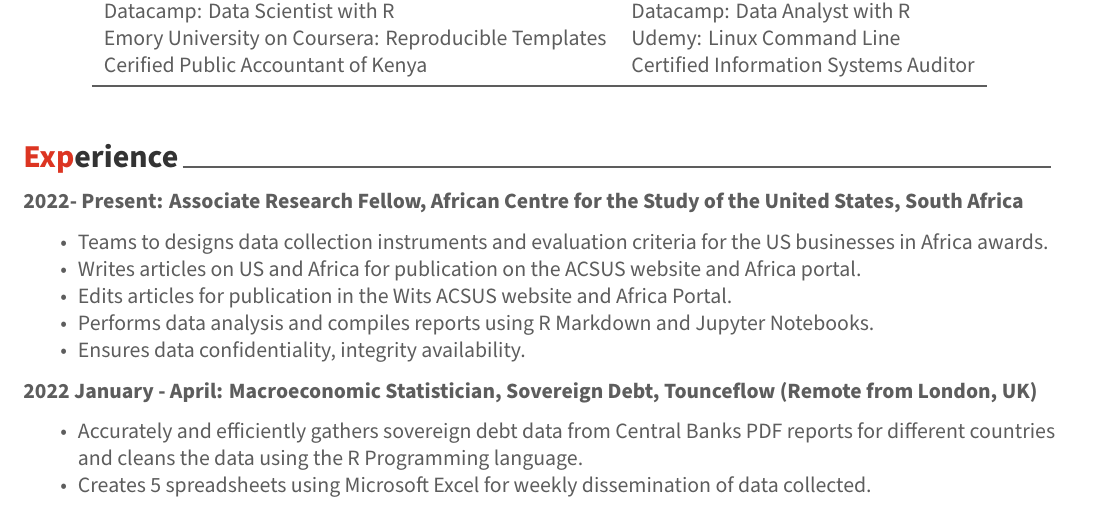
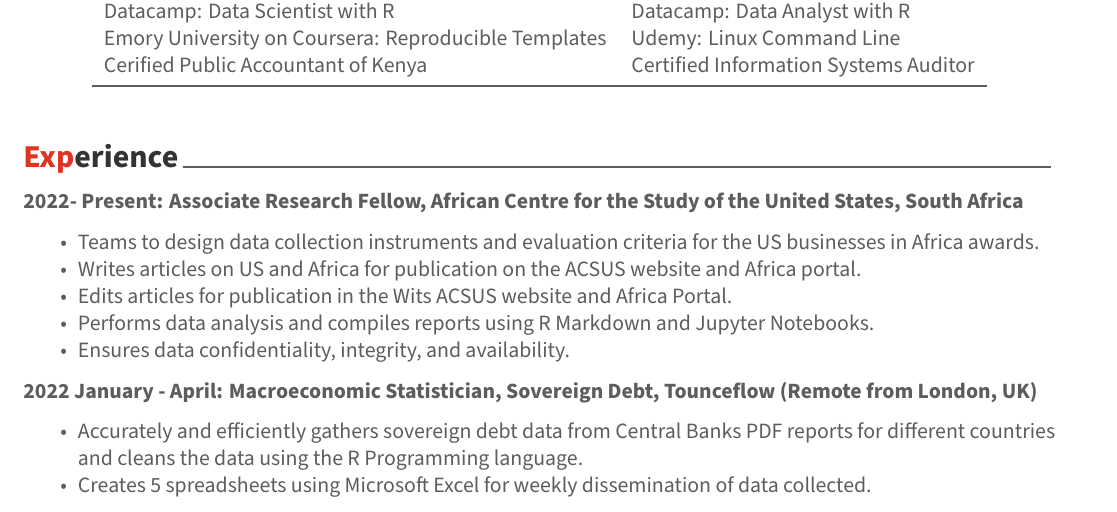
Before and after one commit to Karuitha/resume, an R Markdown document (mycv/Untitled.Rmd): part of page 1 of 3, cut so that both start at the same text. The pictures show the output file mycv/Untitled.pdf that the author committed with the source.

Commit message:
Updated typos on the CV

```diff
--- a/mycv/Untitled.Rmd
+++ b/mycv/Untitled.Rmd
@@ -67,11 +67,11 @@ tribble(~ "Short Courses", ~ " ",
 
 **2022- Present: Associate Research Fellow, African Centre for the Study of the United States, South Africa**
 
-- Teams to designs data collection instruments and evaluation criteria for the US businesses in Africa awards.
+- Teams to design data collection instruments and evaluation criteria for the US businesses in Africa awards.
 - Writes articles on US and Africa for publication on the ACSUS website and Africa portal.
 - Edits articles for publication in the Wits ACSUS website and Africa Portal.
 - Performs data analysis and compiles reports using R Markdown and Jupyter Notebooks.
-- Ensures data confidentiality, integrity availability.
+- Ensures data confidentiality, integrity, and availability.
 
 **2022 January - April: Macroeconomic Statistician, Sovereign Debt, Tounceflow (Remote from London, UK)**
 
```
Also changed, not shown: John_Karuitha_Resume.PDF (added), John_Karuitha_Resume_builder2.PDF (added), mycv/Untitled.pdf.
